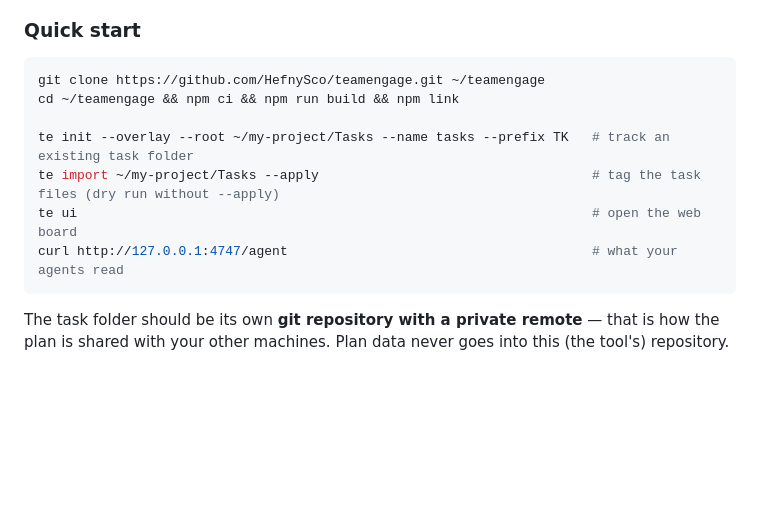
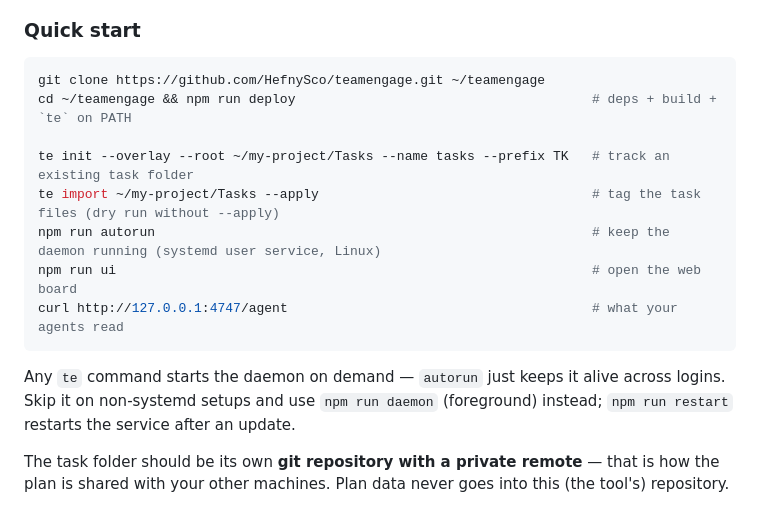
Before and after one commit to HefnySco/teamengage, a Markdown page: README.md, the part around the change. Rendered like a GitHub page; blank space fills up the shorter version.

Commit message:
readme: install via npm run deploy + autorun service script

````diff
--- a/README.md
+++ b/README.md
@@ -42,13 +42,19 @@ plan, nobody takes the same task twice, nothing is "done" until you say so.
 
 ```bash
 git clone https://github.com/HefnySco/teamengage.git ~/teamengage
-cd ~/teamengage && npm ci && npm run build && npm link
+cd ~/teamengage && npm run deploy                                      # deps + build + `te` on PATH
 
 te init --overlay --root ~/my-project/Tasks --name tasks --prefix TK   # track an existing task folder
 te import ~/my-project/Tasks --apply                                   # tag the task files (dry run without --apply)
-te ui                                                                  # open the web board
+npm run autorun                                                        # keep the daemon running (systemd user service, Linux)
+npm run ui                                                             # open the web board
 curl http://127.0.0.1:4747/agent                                       # what your agents read
 ```
+
+Any `te` command starts the daemon on demand — `autorun` just keeps it
+alive across logins. Skip it on non-systemd setups and use
+`npm run daemon` (foreground) instead; `npm run restart` restarts the
+service after an update.
 
 The task folder should be its own **git repository with a private remote** —
 that is how the plan is shared with your other machines. Plan data never goes
````
